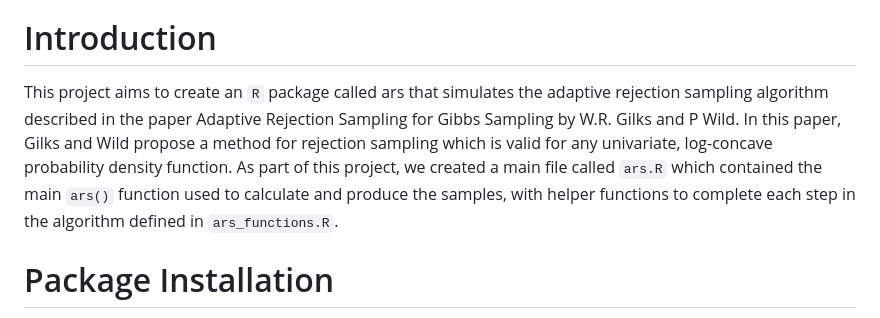
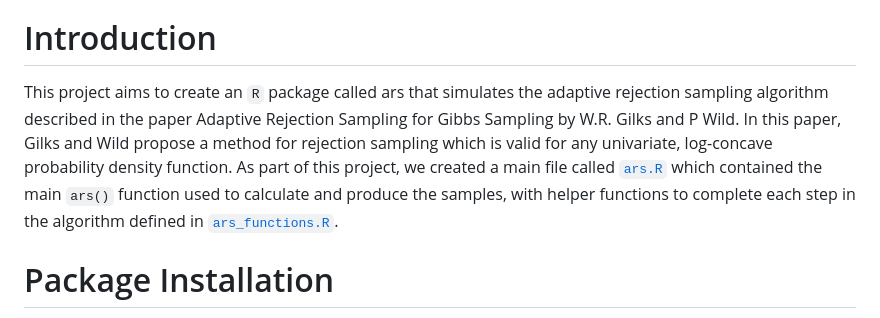
Before and after one commit to tweiss524/ars, a Markdown page: README.md, the part around the change. Drawn GitHub-style.

Commit message:
update link readme

```diff
--- a/README.md
+++ b/README.md
@@ -6,7 +6,7 @@ The following paragraphs give a brief run-through of the contents of this reposi
 
 # Introduction
 
-This project aims to create an `R` package called ars that simulates the adaptive rejection sampling algorithm described in the paper Adaptive Rejection Sampling for Gibbs Sampling by W.R. Gilks and P Wild. In this paper, Gilks and Wild propose a method for rejection sampling which is valid for any univariate, log-concave probability density function. As part of this project, we created a main file called `ars.R` which contained the main `ars()` function used to calculate and produce the samples, with helper functions to complete each step in the algorithm defined in `ars_functions.R`.
+This project aims to create an `R` package called ars that simulates the adaptive rejection sampling algorithm described in the paper Adaptive Rejection Sampling for Gibbs Sampling by W.R. Gilks and P Wild. In this paper, Gilks and Wild propose a method for rejection sampling which is valid for any univariate, log-concave probability density function. As part of this project, we created a main file called [`ars.R`](R/ars.R) which contained the main `ars()` function used to calculate and produce the samples, with helper functions to complete each step in the algorithm defined in [`ars_functions.R`](R/ars_functions.R).
 
 # Package Installation
 
```
